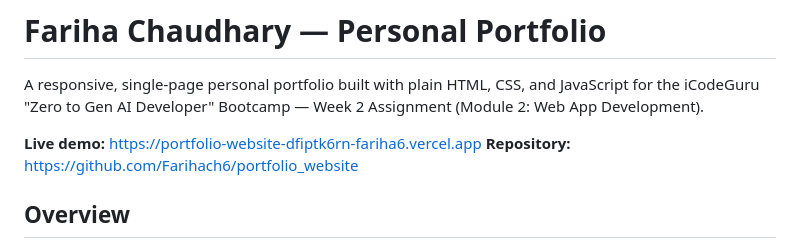
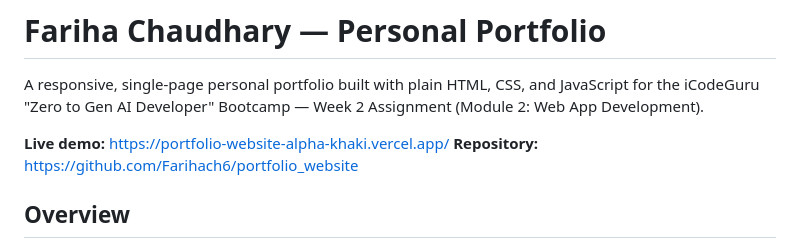
Before and after one commit to Farihach6/portfolio_website, a Markdown page: README.md, the part around the change. Rendered like a GitHub page.

```diff
--- a/README.md
+++ b/README.md
@@ -3,7 +3,7 @@
 A responsive, single-page personal portfolio built with plain HTML, CSS, and JavaScript for the
 iCodeGuru "Zero to Gen AI Developer" Bootcamp — Week 2 Assignment (Module 2: Web App Development).
 
-**Live demo:** https://portfolio-website-dfiptk6rn-fariha6.vercel.app
+**Live demo:** https://portfolio-website-alpha-khaki.vercel.app/
 **Repository:** https://github.com/Farihach6/portfolio_website
 
 ## Overview
```
